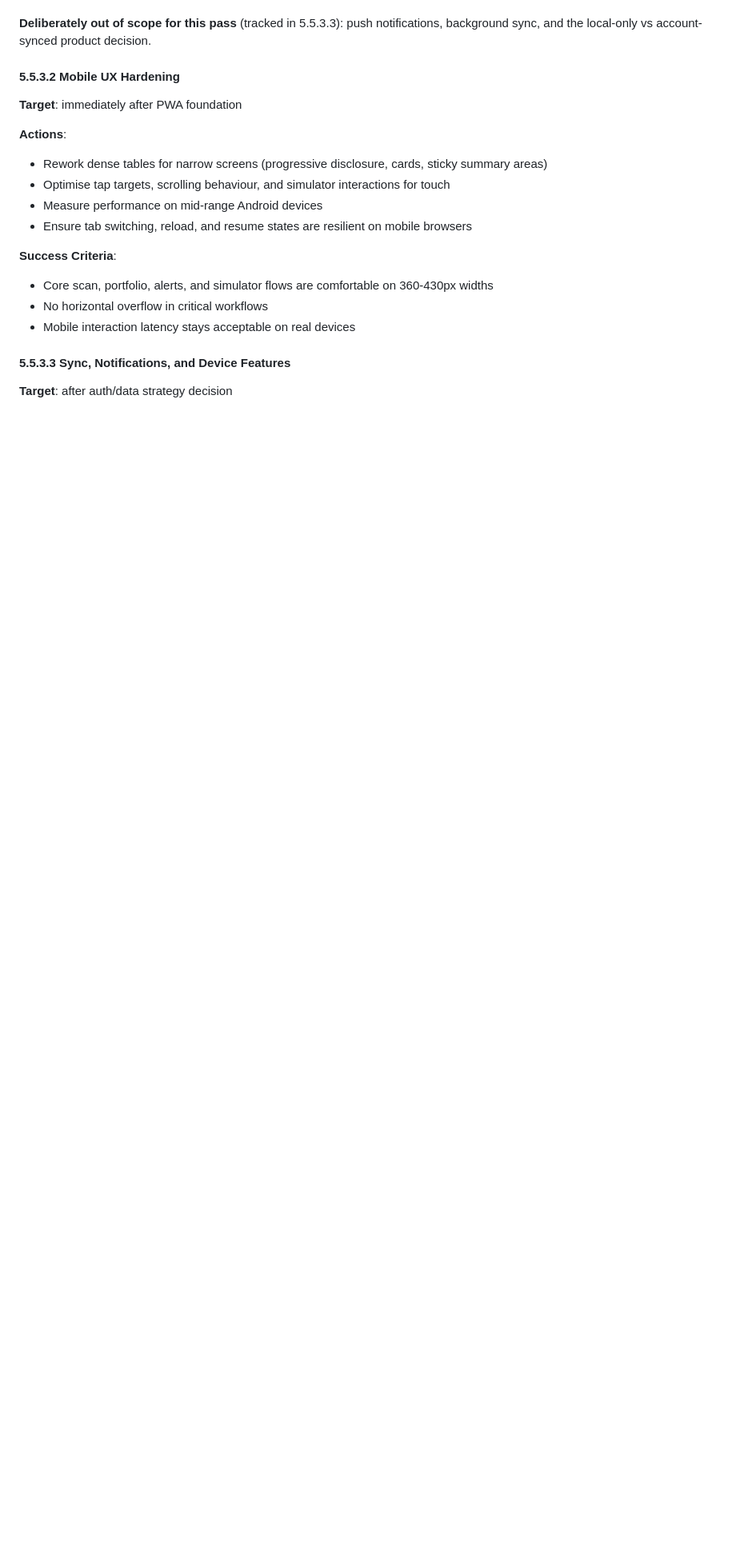
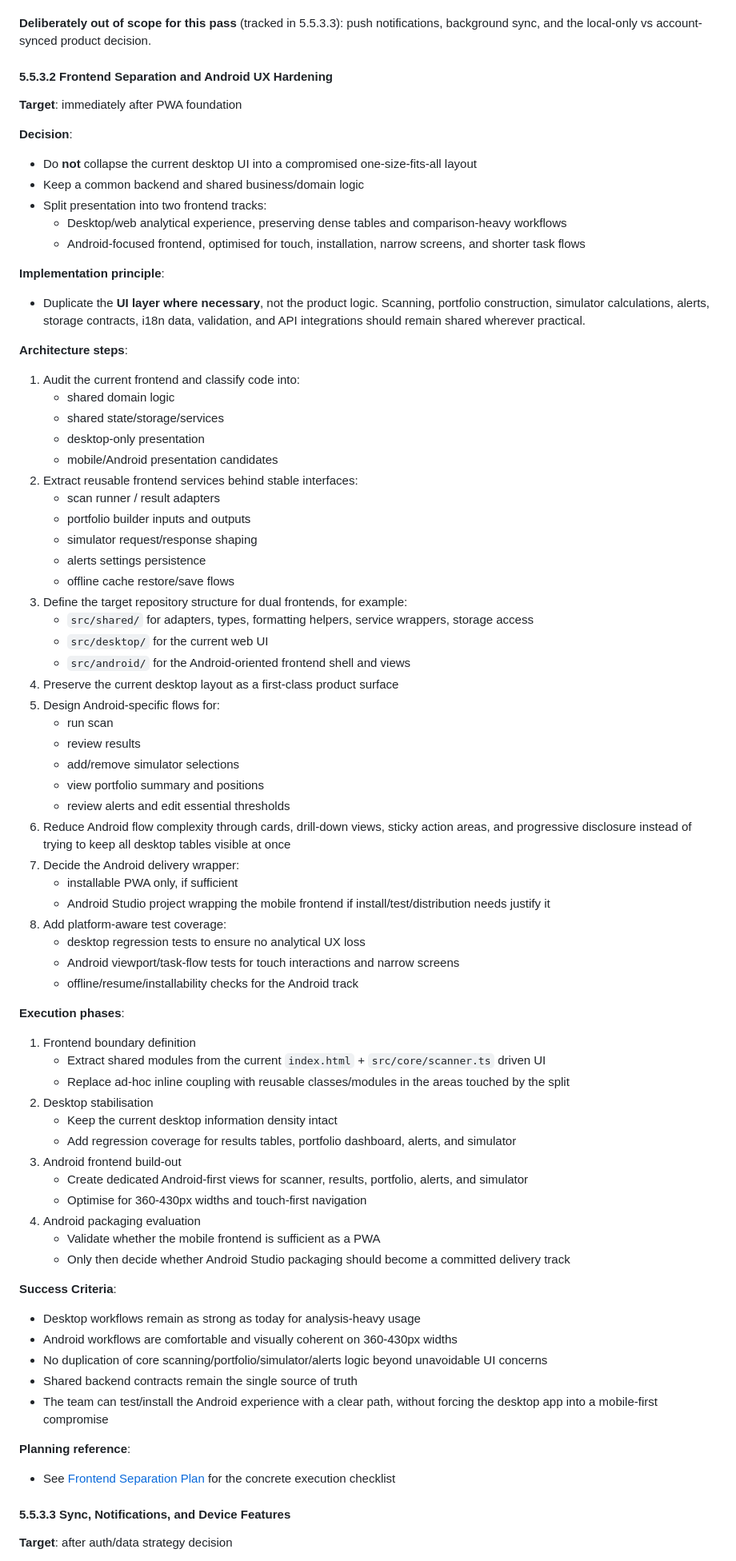
Before and after one commit to JP-Fernando/global-scanner-pro, a Markdown page: docs/roadmap.md, the part around one of its changes. Shown at 80% size. Drawn GitHub-style; blank space fills up the shorter version.

```diff
--- a/docs/roadmap.md
+++ b/docs/roadmap.md
@@ -2064,19 +2066,78 @@ installation behaviour, and offline expectations before committing to a second c
 **Deliberately out of scope for this pass** (tracked in 5.5.3.3): push notifications,
 background sync, and the local-only vs account-synced product decision.
 
-#### 5.5.3.2 Mobile UX Hardening
+#### 5.5.3.2 Frontend Separation and Android UX Hardening
 **Target**: immediately after PWA foundation
 
-**Actions**:
-- Rework dense tables for narrow screens (progressive disclosure, cards, sticky summary areas)
-- Optimise tap targets, scrolling behaviour, and simulator interactions for touch
-- Measure performance on mid-range Android devices
-- Ensure tab switching, reload, and resume states are resilient on mobile browsers
-
-**Success Criteria**:
-- Core scan, portfolio, alerts, and simulator flows are comfortable on 360-430px widths
-- No horizontal overflow in critical workflows
-- Mobile interaction latency stays acceptable on real devices
+**Decision**:
+- Do **not** collapse the current desktop UI into a compromised one-size-fits-all layout
+- Keep a common backend and shared business/domain logic
+- Split presentation into two frontend tracks:
+  - Desktop/web analytical experience, preserving dense tables and comparison-heavy workflows
+  - Android-focused frontend, optimised for touch, installation, narrow screens, and shorter task flows
+
+**Implementation principle**:
+- Duplicate the **UI layer where necessary**, not the product logic. Scanning, portfolio
+  construction, simulator calculations, alerts, storage contracts, i18n data, validation, and
+  API integrations should remain shared wherever practical.
+
+**Architecture steps**:
+1. Audit the current frontend and classify code into:
+   - shared domain logic
+   - shared state/storage/services
+   - desktop-only presentation
+   - mobile/Android presentation candidates
+2. Extract reusable frontend services behind stable interfaces:
+   - scan runner / result adapters
+   - portfolio builder inputs and outputs
+   - simulator request/response shaping
+   - alerts settings persistence
+   - offline cache restore/save flows
+3. Define the target repository structure for dual frontends, for example:
+   - `src/shared/` for adapters, types, formatting helpers, service wrappers, storage access
+   - `src/desktop/` for the current web UI
+   - `src/android/` for the Android-oriented frontend shell and views
+4. Preserve the current desktop layout as a first-class product surface
+5. Design Android-specific flows for:
+   - run scan
+   - review results
+   - add/remove simulator selections
+   - view portfolio summary and positions
+   - review alerts and edit essential thresholds
+6. Reduce Android flow complexity through cards, drill-down views, sticky action areas, and
+   progressive disclosure instead of trying to keep all desktop tables visible at once
+7. Decide the Android delivery wrapper:
+   - installable PWA only, if sufficient
+   - Android Studio project wrapping the mobile frontend if install/test/distribution needs justify it
+8. Add platform-aware test coverage:
+   - desktop regression tests to ensure no analytical UX loss
+   - Android viewport/task-flow tests for touch interactions and narrow screens
+   - offline/resume/installability checks for the Android track
+
+**Execution phases**:
+1. Frontend boundary definition
+   - Extract shared modules from the current `index.html` + `src/core/scanner.ts` driven UI
+   - Replace ad-hoc inline coupling with reusable classes/modules in the areas touched by the split
+2. Desktop stabilisation
+   - Keep the current desktop information density intact
+   - Add regression coverage for results tables, portfolio dashboard, alerts, and simulator
+3. Android frontend build-out
+   - Create dedicated Android-first views for scanner, results, portfolio, alerts, and simulator
+   - Optimise for 360-430px widths and touch-first navigation
+4. Android packaging evaluation
+   - Validate whether the mobile frontend is sufficient as a PWA
+   - Only then decide whether Android Studio packaging should become a committed delivery track
+
+**Success Criteria**:
+- Desktop workflows remain as strong as today for analysis-heavy usage
+- Android workflows are comfortable and visually coherent on 360-430px widths
+- No duplication of core scanning/portfolio/simulator/alerts logic beyond unavoidable UI concerns
+- Shared backend contracts remain the single source of truth
+- The team can test/install the Android experience with a clear path, without forcing the desktop
+  app into a mobile-first compromise
+
+**Planning reference**:
+- See [Frontend Separation Plan](frontend-separation-plan.md) for the concrete execution checklist
 
 #### 5.5.3.3 Sync, Notifications, and Device Features
 **Target**: after auth/data strategy decision
```
Also changed, not shown: other parts of docs/roadmap.md (+9 -7 lines), docs/frontend-separation-plan.md (added, +157 -0 lines).
